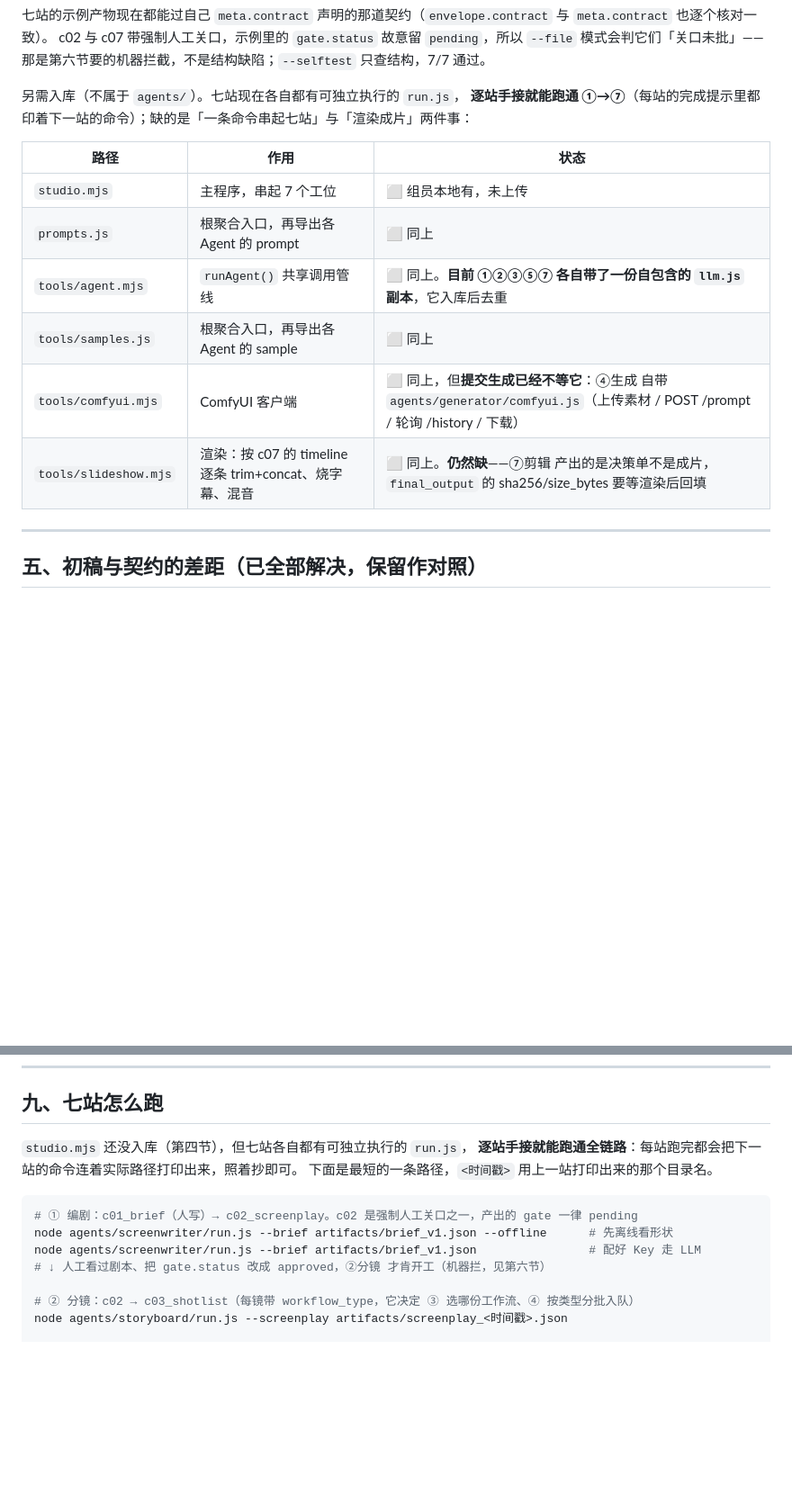
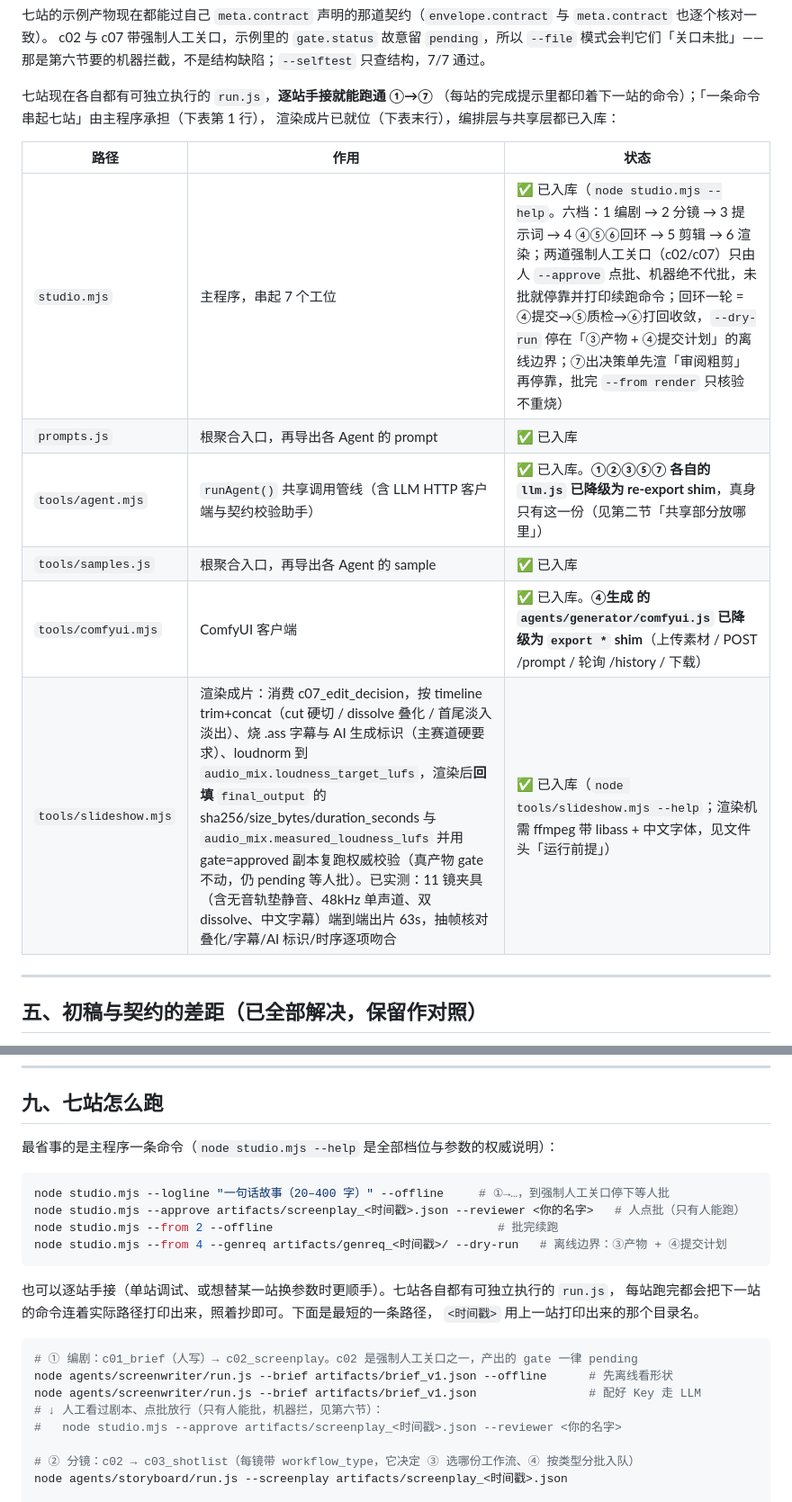
Before and after one commit to Ink-SHEN/logline-loom, a Markdown page: agents/README.md, 2 parts joined by grey strips. Shown at 90% size. Drawn GitHub-style; blank space fills up the shorter version.

````diff
--- a/agents/README.md
+++ b/agents/README.md
@@ -117,17 +119,18 @@ export const meta = {
 c02 与 c07 带强制人工关口，示例里的 `gate.status` 故意留 `pending`，所以 `--file` 模式会判它们「关口未批」——
 那是第六节要的机器拦截，不是结构缺陷；`--selftest` 只查结构，7/7 通过。
 
-另需入库（不属于 `agents/`）。七站现在各自都有可独立执行的 `run.js`，
-**逐站手接就能跑通 ①→⑦**（每站的完成提示里都印着下一站的命令）；缺的是「一条命令串起七站」与「渲染成片」两件事：
+七站现在各自都有可独立执行的 `run.js`，**逐站手接就能跑通 ①→⑦**
+（每站的完成提示里都印着下一站的命令）；「一条命令串起七站」由主程序承担（下表第 1 行），
+渲染成片已就位（下表末行），编排层与共享层都已入库：
 
 | 路径 | 作用 | 状态 |
 |---|---|---|
-| `studio.mjs` | 主程序，串起 7 个工位 | ⬜ 组员本地有，未上传 |
-| `prompts.js` | 根聚合入口，再导出各 Agent 的 prompt | ⬜ 同上 |
-| `tools/agent.mjs` | `runAgent()` 共享调用管线 | ⬜ 同上。**目前 ①②③⑤⑦ 各自带了一份自包含的 `llm.js` 副本**，它入库后去重 |
-| `tools/samples.js` | 根聚合入口，再导出各 Agent 的 sample | ⬜ 同上 |
-| `tools/comfyui.mjs` | ComfyUI 客户端 | ⬜ 同上，但**提交生成已经不等它**：④生成 自带 `agents/generator/comfyui.js`（上传素材 / POST /prompt / 轮询 /history / 下载） |
-| `tools/slideshow.mjs` | 渲染：按 c07 的 timeline 逐条 trim+concat、烧字幕、混音 | ⬜ 同上。**仍然缺**——⑦剪辑 产出的是决策单不是成片，`final_output` 的 sha256/size_bytes 要等渲染后回填 |
+| `studio.mjs` | 主程序，串起 7 个工位 | ✅ 已入库（`node studio.mjs --help`。六档：1 编剧 → 2 分镜 → 3 提示词 → 4 ④⑤⑥回环 → 5 剪辑 → 6 渲染；两道强制人工关口（c02/c07）只由人 `--approve` 点批、机器绝不代批，未批就停靠并打印续跑命令；回环一轮 = ④提交→⑤质检→⑥打回收敛，`--dry-run` 停在「③产物 + ④提交计划」的离线边界；⑦出决策单先渲「审阅粗剪」再停靠，批完 `--from render` 只核验不重烧） |
+| `prompts.js` | 根聚合入口，再导出各 Agent 的 prompt | ✅ 已入库 |
+| `tools/agent.mjs` | `runAgent()` 共享调用管线（含 LLM HTTP 客户端与契约校验助手） | ✅ 已入库。**①②③⑤⑦ 各自的 `llm.js` 已降级为 re-export shim**，真身只有这一份（见第二节「共享部分放哪里」） |
+| `tools/samples.js` | 根聚合入口，再导出各 Agent 的 sample | ✅ 已入库 |
+| `tools/comfyui.mjs` | ComfyUI 客户端 | ✅ 已入库。**④生成 的 `agents/generator/comfyui.js` 已降级为 `export *` shim**（上传素材 / POST /prompt / 轮询 /history / 下载） |
+| `tools/slideshow.mjs` | 渲染成片：消费 c07_edit_decision，按 timeline trim+concat（cut 硬切 / dissolve 叠化 / 首尾淡入淡出）、烧 .ass 字幕与 AI 生成标识（主赛道硬要求）、loudnorm 到 `audio_mix.loudness_target_lufs`，渲染后**回填** `final_output` 的 sha256/size_bytes/duration_seconds 与 `audio_mix.measured_loudness_lufs` 并用 gate=approved 副本复跑权威校验（真产物 gate 不动，仍 pending 等人批）。已实测：11 镜夹具（含无音轨垫静音、48kHz 单声道、双 dissolve、中文字幕）端到端出片 63s，抽帧核对叠化/字幕/AI 标识/时序逐项吻合 | ✅ 已入库（`node tools/slideshow.mjs --help`；渲染机需 ffmpeg 带 libass + 中文字体，见文件头「运行前提」） |
 
 ---
 
@@ -298,15 +301,25 @@ python contracts/validate_contract.py --contract c02_screenplay --file artifacts
 
 ## 九、七站怎么跑
 
-`studio.mjs` 还没入库（第四节），但七站各自都有可独立执行的 `run.js`，
-**逐站手接就能跑通全链路**：每站跑完都会把下一站的命令连着实际路径打印出来，照着抄即可。
-下面是最短的一条路径，`<时间戳>` 用上一站打印出来的那个目录名。
+最省事的是主程序一条命令（`node studio.mjs --help` 是全部档位与参数的权威说明）：
+
+```bash
+node studio.mjs --logline "一句话故事（20–400 字）" --offline     # ①→…，到强制人工关口停下等人批
+node studio.mjs --approve artifacts/screenplay_<时间戳>.json --reviewer <你的名字>   # 人点批（只有人能跑）
+node studio.mjs --from 2 --offline                                # 批完续跑
+node studio.mjs --from 4 --genreq artifacts/genreq_<时间戳>/ --dry-run   # 离线边界：③产物 + ④提交计划
+```
+
+也可以逐站手接（单站调试、或想替某一站换参数时更顺手）。七站各自都有可独立执行的 `run.js`，
+每站跑完都会把下一站的命令连着实际路径打印出来，照着抄即可。下面是最短的一条路径，
+`<时间戳>` 用上一站打印出来的那个目录名。
 
 ```bash
 # ① 编剧：c01_brief（人写）→ c02_screenplay。c02 是强制人工关口之一，产出的 gate 一律 pending
 node agents/screenwriter/run.js --brief artifacts/brief_v1.json --offline      # 先离线看形状
 node agents/screenwriter/run.js --brief artifacts/brief_v1.json                # 配好 Key 走 LLM
-# ↓ 人工看过剧本、把 gate.status 改成 approved，②分镜 才肯开工（机器拦，见第六节）
+# ↓ 人工看过剧本、点批放行（只有人能批，机器拦，见第六节）：
+#   node studio.mjs --approve artifacts/screenplay_<时间戳>.json --reviewer <你的名字>
 
 # ② 分镜：c02 → c03_shotlist（每镜带 workflow_type，它决定 ③ 选哪份工作流、④ 按类型分批入队）
 node agents/storyboard/run.js --screenplay artifacts/screenplay_<时间戳>.json
````
Also changed, not shown: other parts of agents/README.md (+7 -5 lines), docs/agent_guide.md (+10 -9 lines), docs/creation_notes/2026-09-08-orchestration-layer.md (added, +61 -0 lines).
